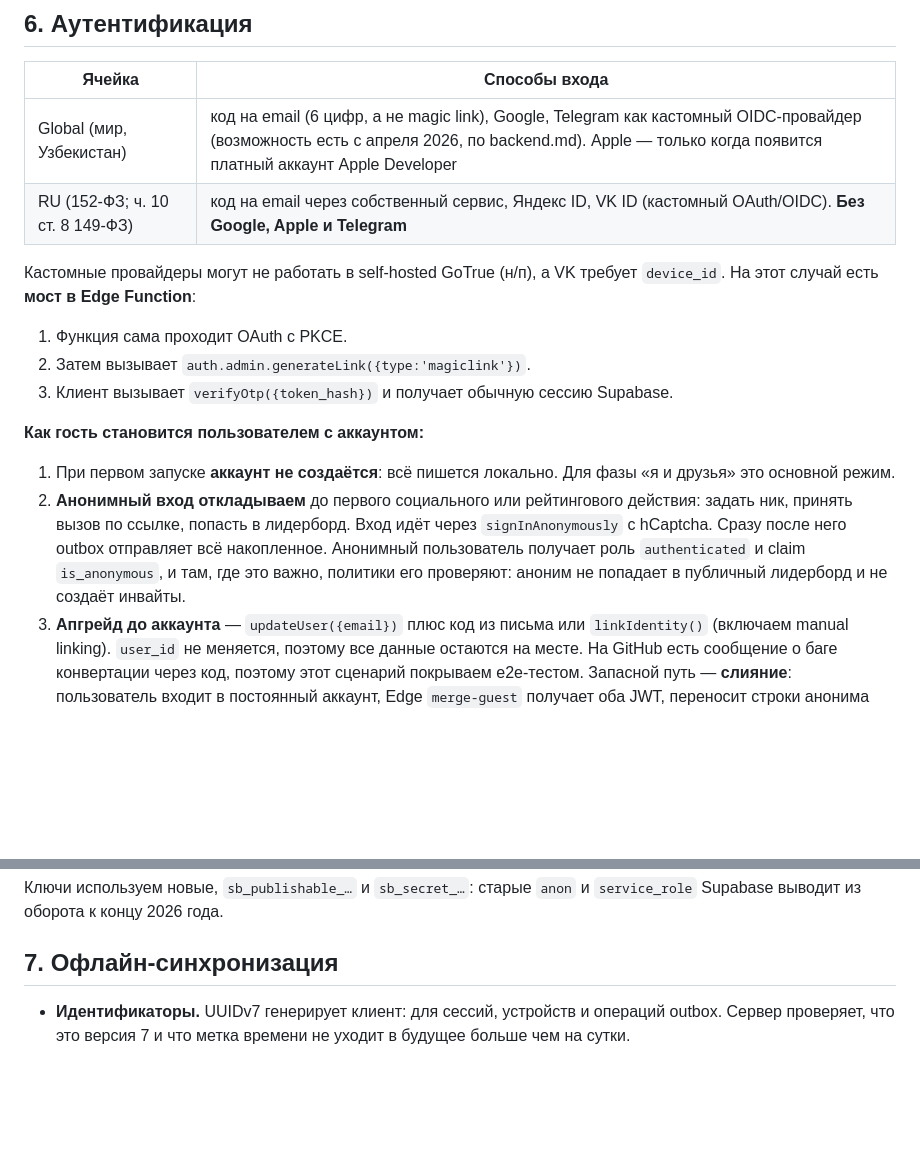
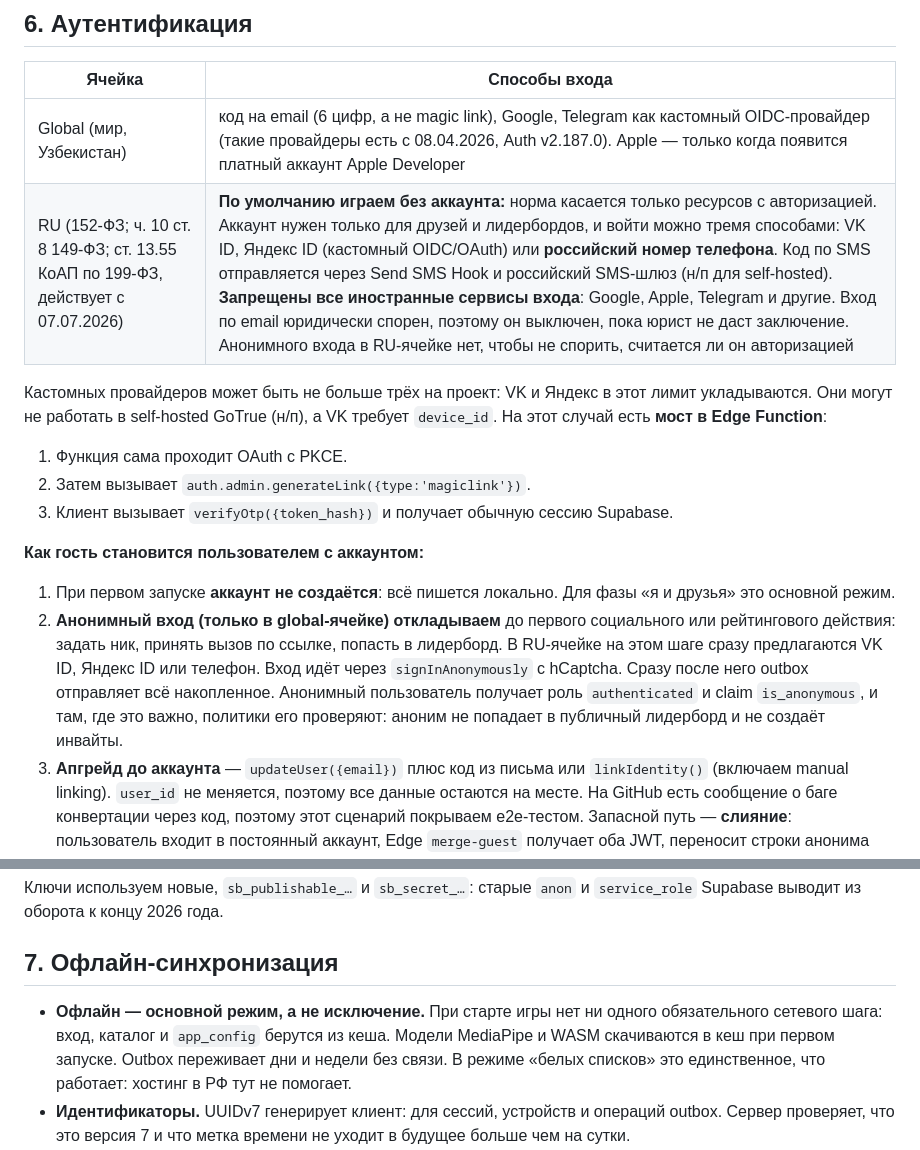
Before and after one commit to kaktys281999-sketch/plank-run, a Markdown page: docs/plan/backend-option-b-supabase.md, 2 parts joined by grey strips. GitHub-like rendering; blank space fills up the shorter version.

Commit message:
Plan: draft updates
Co-Authored-By: Claude Opus 5.5 <noreply@anthropic.com>
Claude-Session: https://claude.ai/code/session_01N2dfqu6kVR5e7fVqnCGihS

```diff
--- a/docs/plan/backend-option-b-supabase.md
+++ b/docs/plan/backend-option-b-supabase.md
@@ -175,17 +175,17 @@ create function private.is_admin() returns bool language sql stable
 
 | Ячейка | Способы входа |
 |---|---|
-| Global (мир, Узбекистан) | код на email (6 цифр, а не magic link), Google, Telegram как кастомный OIDC-провайдер (возможность есть с апреля 2026, по backend.md). Apple — только когда появится платный аккаунт Apple Developer |
-| RU (152-ФЗ; ч. 10 ст. 8 149-ФЗ) | код на email через собственный сервис, Яндекс ID, VK ID (кастомный OAuth/OIDC). **Без Google, Apple и Telegram** |
+| Global (мир, Узбекистан) | код на email (6 цифр, а не magic link), Google, Telegram как кастомный OIDC-провайдер (такие провайдеры есть с 08.04.2026, Auth v2.187.0). Apple — только когда появится платный аккаунт Apple Developer |
+| RU (152-ФЗ; ч. 10 ст. 8 149-ФЗ; ст. 13.55 КоАП по 199-ФЗ, действует с 07.07.2026) | **По умолчанию играем без аккаунта:** норма касается только ресурсов с авторизацией. Аккаунт нужен только для друзей и лидербордов, и войти можно тремя способами: VK ID, Яндекс ID (кастомный OIDC/OAuth) или **российский номер телефона**. Код по SMS отправляется через Send SMS Hook и российский SMS-шлюз (н/п для self-hosted). **Запрещены все иностранные сервисы входа**: Google, Apple, Telegram и другие. Вход по email юридически спорен, поэтому он выключен, пока юрист не даст заключение. Анонимного входа в RU-ячейке нет, чтобы не спорить, считается ли он авторизацией |
 
-Кастомные провайдеры могут не работать в self-hosted GoTrue (н/п), а VK требует `device_id`. На этот случай есть **мост в Edge Function**:
+Кастомных провайдеров может быть не больше трёх на проект: VK и Яндекс в этот лимит укладываются. Они могут не работать в self-hosted GoTrue (н/п), а VK требует `device_id`. На этот случай есть **мост в Edge Function**:
 1. Функция сама проходит OAuth с PKCE.
 2. Затем вызывает `auth.admin.generateLink({type:'magiclink'})`.
 3. Клиент вызывает `verifyOtp({token_hash})` и получает обычную сессию Supabase.
 
 **Как гость становится пользователем с аккаунтом:**
 1. При первом запуске **аккаунт не создаётся**: всё пишется локально. Для фазы «я и друзья» это основной режим.
-2. **Анонимный вход откладываем** до первого социального или рейтингового действия: задать ник, принять вызов по ссылке, попасть в лидерборд. Вход идёт через `signInAnonymously` с hCaptcha. Сразу после него outbox отправляет всё накопленное. Анонимный пользователь получает роль `authenticated` и claim `is_anonymous`, и там, где это важно, политики его проверяют: аноним не попадает в публичный лидерборд и не создаёт инвайты.
+2. **Анонимный вход (только в global-ячейке) откладываем** до первого социального или рейтингового действия: задать ник, принять вызов по ссылке, попасть в лидерборд. В RU-ячейке на этом шаге сразу предлагаются VK ID, Яндекс ID или телефон. Вход идёт через `signInAnonymously` с hCaptcha. Сразу после него outbox отправляет всё накопленное. Анонимный пользователь получает роль `authenticated` и claim `is_anonymous`, и там, где это важно, политики его проверяют: аноним не попадает в публичный лидерборд и не создаёт инвайты.
 3. **Апгрейд до аккаунта** — `updateUser({email})` плюс код из письма или `linkIdentity()` (включаем manual linking). `user_id` не меняется, поэтому все данные остаются на месте. На GitHub есть сообщение о баге конвертации через код, поэтому этот сценарий покрываем e2e-тестом. Запасной путь — **слияние**: пользователь входит в постоянный аккаунт, Edge `merge-guest` получает оба JWT, переносит строки анонима (сессии, ledger, инвентарь, дружбы) и удаляет его. Тот же код решает случай, когда на втором устройстве уже есть аккаунт.
 4. Брошенных анонимов cron удаляет через 30 дней: они занимают место и считаются в MAU.
 
@@ -200,6 +200,7 @@ create function private.is_admin() returns bool language sql stable
 
 ## 7. Офлайн-синхронизация
 
+- **Офлайн — основной режим, а не исключение.** При старте игры нет ни одного обязательного сетевого шага: вход, каталог и `app_config` берутся из кеша. Модели MediaPipe и WASM скачиваются в кеш при первом запуске. Outbox переживает дни и недели без связи. В режиме «белых списков» это единственное, что работает: хостинг в РФ тут не помогает.
 - **Идентификаторы.** UUIDv7 генерирует клиент: для сессий, устройств и операций outbox. Сервер проверяет, что это версия 7 и что метка времени не уходит в будущее больше чем на сутки.
 - **Outbox в Dexie.** Каждая запись — `{op_id, kind, payload, created_at, tries, last_error}`. Отправка идёт при старте приложения, на событиях `online` и `visibilitychange→visible`, а также после окончания сессии. Пачками по 20, с экспоненциальной задержкой между повторами. На Background Sync не рассчитываем.
 - **Порядок отправки сессии.**
```
Also changed, not shown: docs/plan/spec-product-progression.md (+13 -15 lines).
